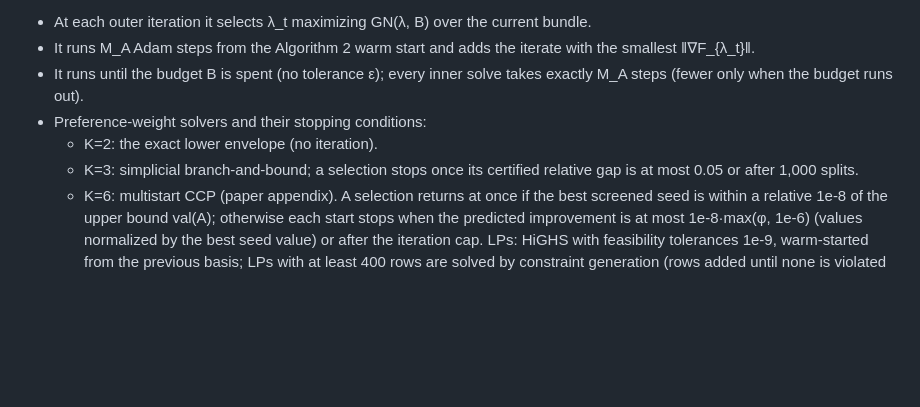
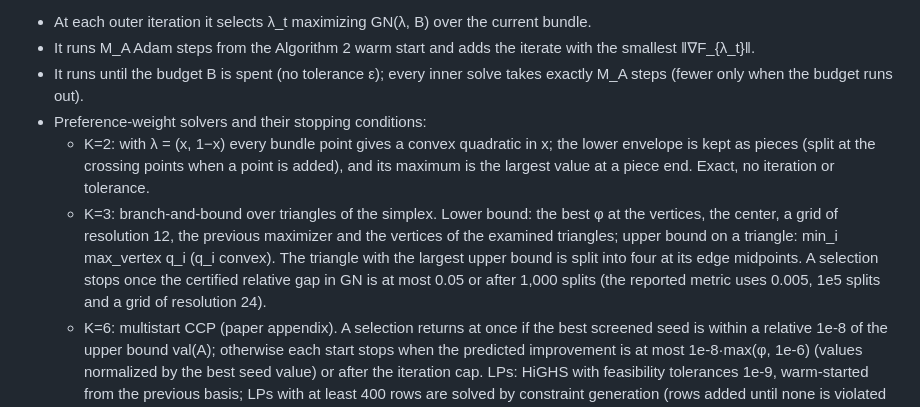
Before and after one commit to MarshmallowJeffrey/First-order-method-smooth-MOO, a Markdown page: README.md, the part around the change. Rendered like a GitHub page; blank space fills up the shorter version.

Commit message:
README: how the K=2 and K=3 preference solvers work

```diff
--- a/README.md
+++ b/README.md
@@ -89,8 +89,8 @@ and `--results <dir>`; runs whose output already exists are skipped.
 - It runs M_A Adam steps from the Algorithm 2 warm start and adds the iterate with the smallest ‖∇F_{λ_t}‖.
 - It runs until the budget B is spent (no tolerance ε); every inner solve takes exactly M_A steps (fewer only when the budget runs out).
 - Preference-weight solvers and their stopping conditions:
-  - K=2: the exact lower envelope (no iteration).
-  - K=3: simplicial branch-and-bound; a selection stops once its certified relative gap is at most 0.05 or after 1,000 splits.
+  - K=2: with λ = (x, 1−x) every bundle point gives a convex quadratic in x; the lower envelope is kept as pieces (split at the crossing points when a point is added), and its maximum is the largest value at a piece end. Exact, no iteration or tolerance.
+  - K=3: branch-and-bound over triangles of the simplex. Lower bound: the best φ at the vertices, the center, a grid of resolution 12, the previous maximizer and the vertices of the examined triangles; upper bound on a triangle: min_i max_vertex q_i (q_i convex). The triangle with the largest upper bound is split into four at its edge midpoints. A selection stops once the certified relative gap in GN is at most 0.05 or after 1,000 splits (the reported metric uses 0.005, 1e5 splits and a grid of resolution 24).
   - K=6: multistart CCP (paper appendix). A selection returns at once if the best screened seed is within a relative 1e-8 of the upper bound val(A); otherwise each start stops when the predicted improvement is at most 1e-8·max(φ, 1e-6) (values normalized by the best seed value) or after the iteration cap. LPs: HiGHS with feasibility tolerances 1e-9, warm-started from the previous basis; LPs with at least 400 rows are solved by constraint generation (rows added until none is violated by more than 1e-10), which returns an optimum of the full LP.
 
 **Uniform discretization.**
```
